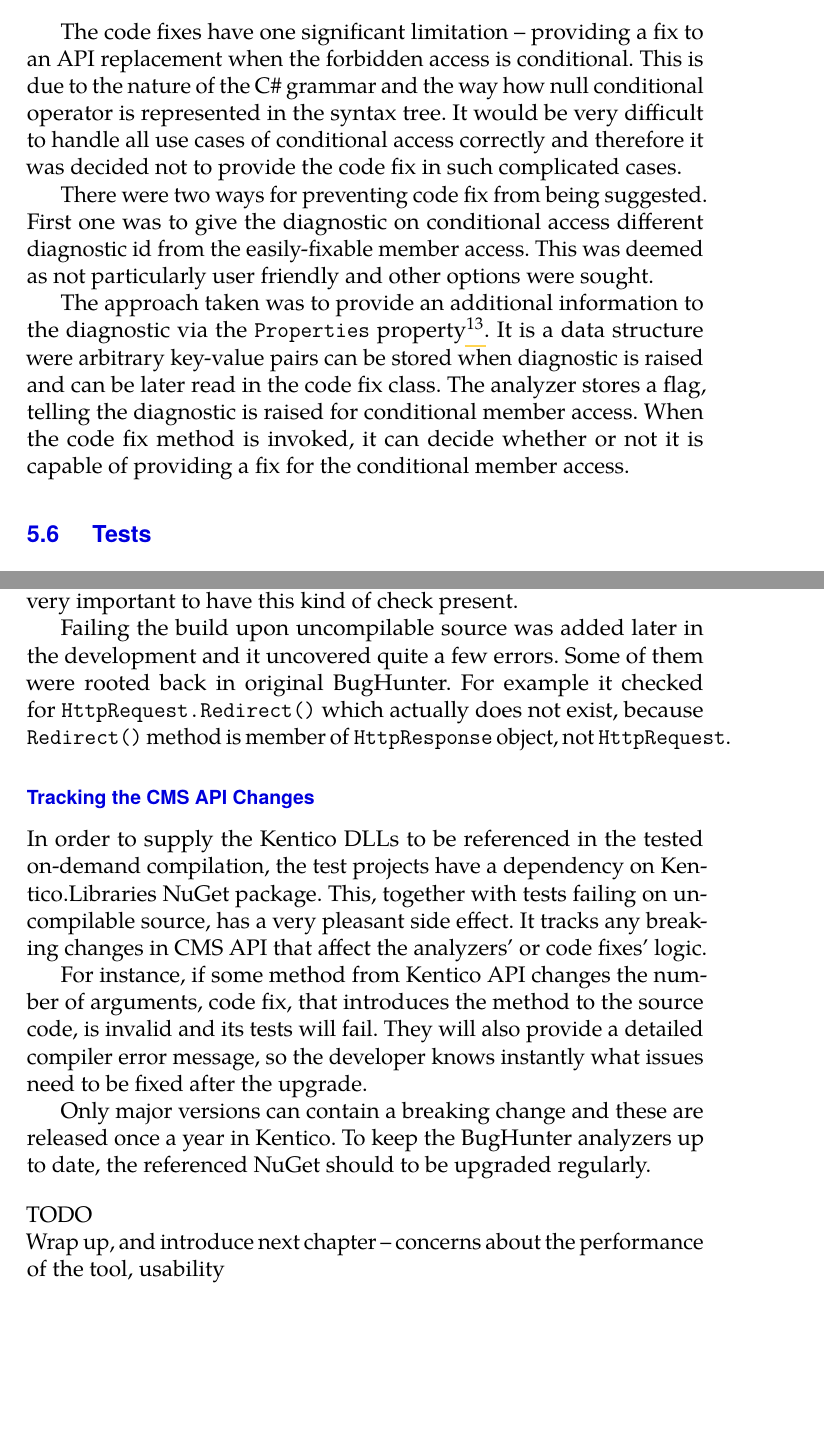
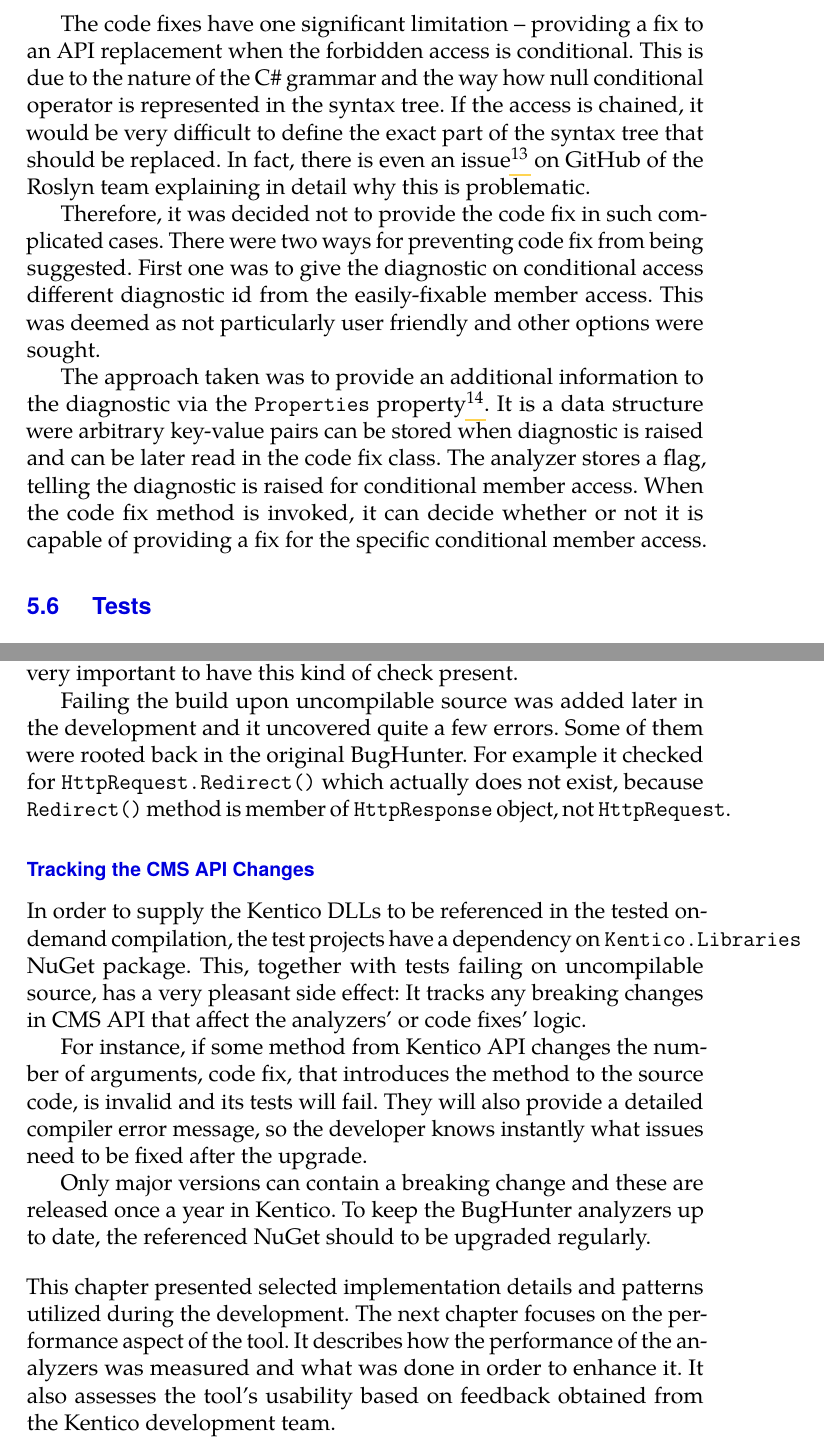
Before and after one commit to Suzii/thesis-text-roslyn, a LaTeX thesis (text/masterThesis.tex): two parts of pages 49 and 51 of 56, joined at a grey line, cut so that both start at the same text, the shorter picture padded with empty space. Compiled offline with pdfLaTeX.

Commit message:
Implementation - small rephrasing

```diff
--- a/text/masterThesis.tex
+++ b/text/masterThesis.tex
@@ -723,11 +718,11 @@ All analyzers that were implemented provide one or more code fixes. There are on
 \end{itemize}
 
 % TODO consider deleting this
-The code fixes have one significant limitation -- providing a~fix to an~API replacement when the~forbidden access is conditional. This is due to the~nature of the~C\# grammar and the~way how null conditional operator is represented in the~syntax tree. It would be very difficult to handle all use cases of conditional access correctly and therefore it was decided not to provide the~code fix in such complicated cases.
+The code fixes have one significant limitation -- providing a~fix to an~API replacement when the~forbidden access is conditional. This is due to the~nature of the~C\# grammar and the~way how null conditional operator is represented in the~syntax tree. If the access is chained, it would be very difficult to define the exact part of the syntax tree that should be replaced. In fact, there is even an issue\footnote{https://github.com/dotnet/roslyn/issues/3110} on GitHub of the Roslyn team explaining in detail why this is problematic.
 
-There were two ways for preventing code fix from being suggested. First one was to give the~diagnostic on conditional access different diagnostic id from the~easily-fixable member access. This was deemed as not particularly user friendly and other options were sought.
+Therefore, it was decided not to provide the~code fix in such complicated cases. There were two ways for preventing code fix from being suggested. First one was to give the~diagnostic on conditional access different diagnostic id from the~easily-fixable member access. This was deemed as not particularly user friendly and other options were sought.
 
-The approach taken was to provide an~additional information to the~diagnostic via the~\texttt{Properties} property\footnote{http://www.coderesx.com/roslyn/html/93197CDD.htm}. It is a~data structure were arbitrary key-value pairs can be stored when diagnostic is raised and can be later read in the~code fix class. The analyzer stores a~flag, telling the~diagnostic is raised for conditional member access. When the~code fix method is invoked, it can decide whether or not it is capable of providing a~fix for the~conditional member access.
+The approach taken was to provide an~additional information to the~diagnostic via the~\texttt{Properties} property\footnote{http://www.coderesx.com/roslyn/html/93197CDD.htm}. It is a~data structure were arbitrary key-value pairs can be stored when diagnostic is raised and can be later read in the~code fix class. The analyzer stores a~flag, telling the~diagnostic is raised for conditional member access. When the~code fix method is invoked, it can decide whether or not it is capable of providing a~fix for the~specific conditional member access.
 
 \section{Tests}
 Since it is infeasible to test the~functionality of all the~analyzers manually by running the~Visual Studio, it is crucial that all the~requirements are covered by an~automated set of tests.
@@ -753,18 +748,17 @@ The outcomes of some analyzers are dependant on the~file path of the~analyzed do
 \subsubsection{Failing Tests on Uncompilable Sources}
 Another important feature, that was not present in Microsoft template, is that when the~source documents are uncompilable (e.g contain a~typo), the~tests will fail, no matter if the~analyzer and/or code fix worked as expected. Since the~compilers generally, and, therefore, also the~analyzers themselves, are heavily reliant on string constants, it is very important to have this kind of check present.
 
-Failing the~build upon uncompilable source was added later in the~development and it uncovered quite a~few errors. Some of them were rooted back in original BugHunter. For example it checked for \texttt{HttpRequest.Redirect()} which actually does not exist, because \texttt{Redirect()} method is member of \texttt{HttpResponse} object, not \texttt{HttpRequest}.
+Failing the~build upon uncompilable source was added later in the~development and it uncovered quite a~few errors. Some of them were rooted back in the~original BugHunter. For example it checked for \texttt{HttpRequest.Redirect()} which actually does not exist, because \texttt{Redirect()} method is member of \texttt{HttpResponse} object, not \texttt{HttpRequest}.
 
 \subsubsection{Tracking the~CMS API Changes}
-In order to supply the~Kentico DLLs to be referenced in the~tested on-demand compilation, the~test projects have a~dependency on Kentico.Libraries NuGet package. This, together with tests failing on uncompilable source, has a~very pleasant side effect. It tracks any breaking changes in CMS API that affect the~analyzers' or code fixes' logic.
+In order to supply the~Kentico DLLs to be referenced in the~tested on-demand compilation, the~test projects have a~dependency on \texttt{Kentico.Libraries} NuGet package. This, together with tests failing on uncompilable source, has a~very pleasant side effect: It tracks any breaking changes in CMS API that affect the~analyzers' or code fixes' logic.
 
 For instance, if some method from Kentico API changes the~number of arguments, code fix, that introduces the~method to the~source code, is invalid and its tests will fail. They will also provide a~detailed compiler error message, so the~developer knows instantly what issues need to be fixed after the~upgrade.
 
 Only major versions can contain a~breaking change and these are released once a~year in Kentico. To keep the~BugHunter analyzers up to date, the~referenced NuGet should to be upgraded regularly.
 
 \bigskip\noindent
-TODO \\
-Wrap up, and introduce next chapter -- concerns about the~performance of the~tool, usability
+This chapter presented selected implementation details and patterns utilized during the~development. The~next chapter focuses on~the~performance aspect of~the~tool. It describes how the~performance of~the~analyzers was measured and what was done in~order to~enhance it. It also assesses the~tool's usability based on feedback obtained from the~Kentico development team.
 
 % =================================================================
 % ============================= CHAPTER 6 =========================
```
Also changed, not shown: text/masterThesis.pdf, text/masterThesis.tex (21 more changed lines).
